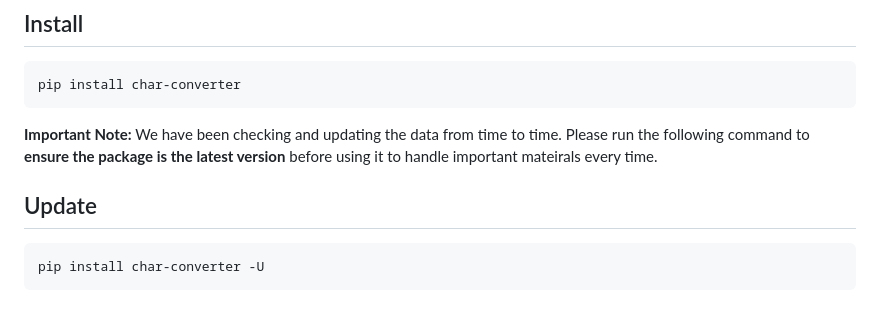
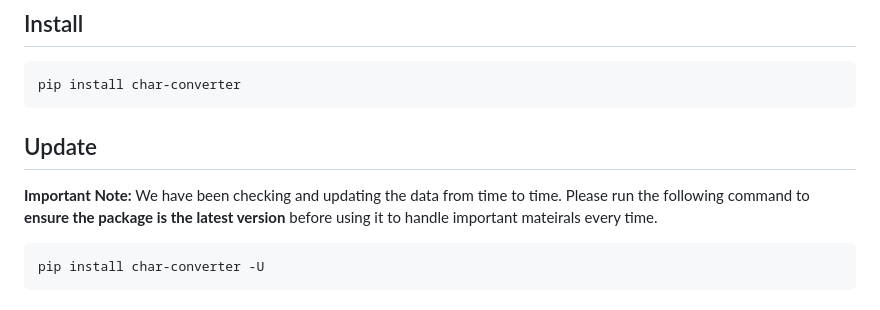
Before and after one commit to yukiyuqichen/CHAR, a Markdown page: README.md, the part around the change. Drawn GitHub-style.

````diff
--- a/README.md
+++ b/README.md
@@ -35,9 +35,9 @@
 ```
 pip install char-converter
 ```
-**Important Note:** We have been checking and updating the data from time to time. Please run the following command to **ensure the package is the latest version** before using it to handle important mateirals every time.
 
 ## Update
+**Important Note:** We have been checking and updating the data from time to time. Please run the following command to **ensure the package is the latest version** before using it to handle important mateirals every time.
 ```
 pip install char-converter -U
 ```
````
